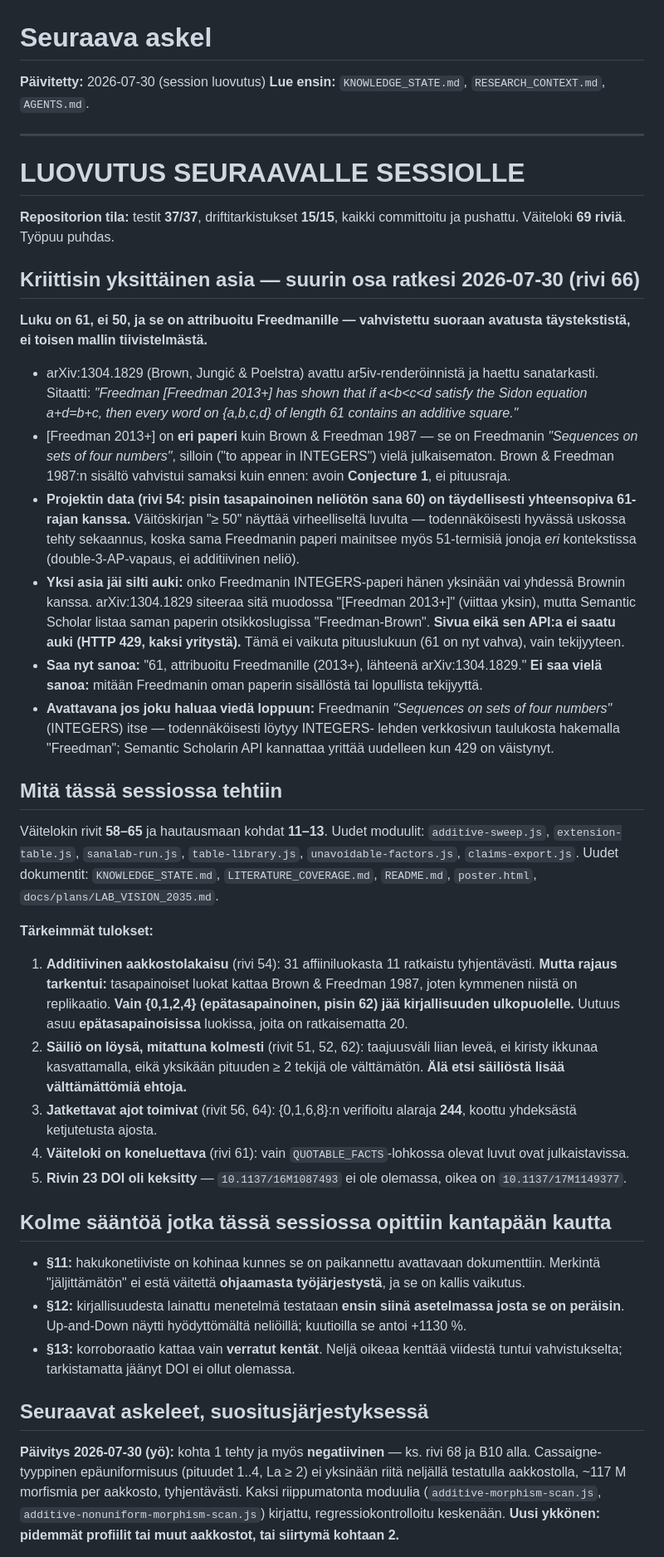
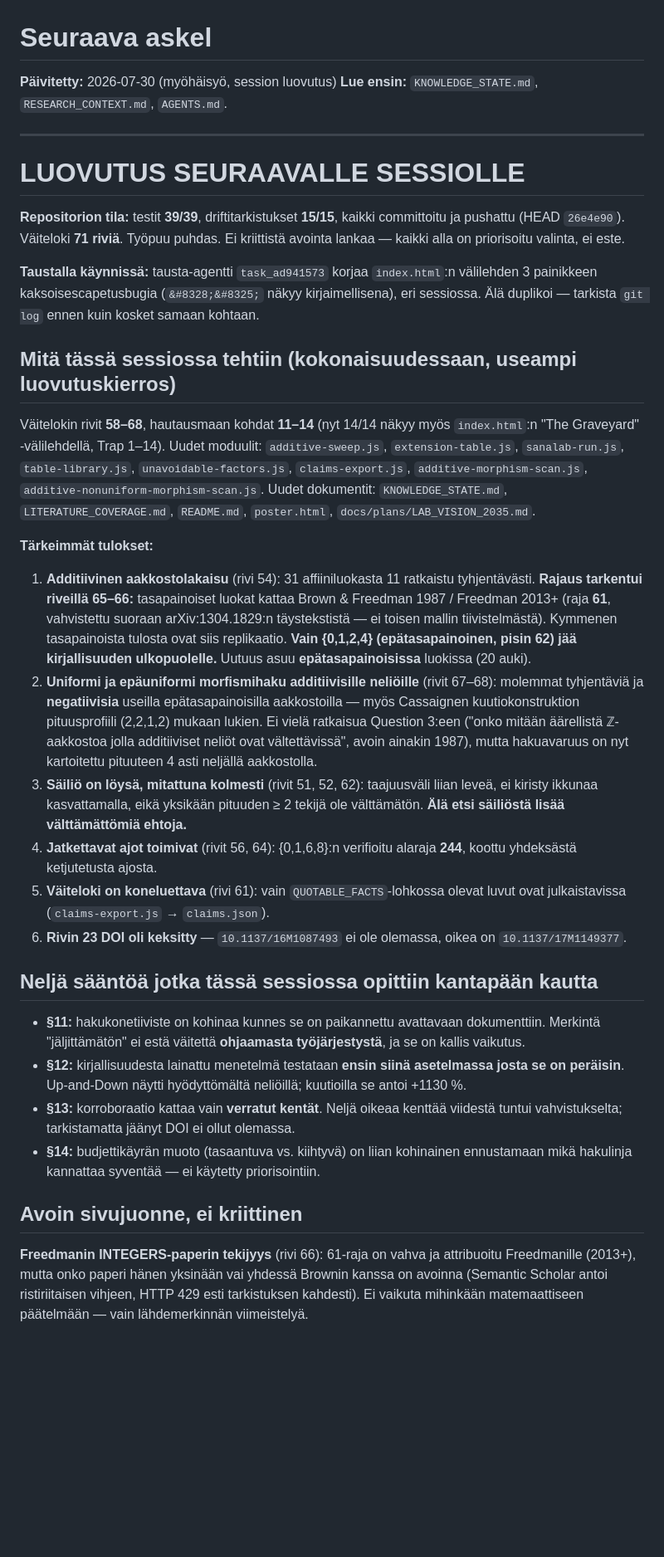
Before and after one commit to JoonasHuhta/combinatorics-on-words-research, a Markdown page: NEXT_STEP.md, the part around one of its changes. Shown at 83% size. GitHub-like rendering; blank space fills up the shorter version.

Commit message:
docs: fresh session handover, no critical open thread
Rewrote NEXT_STEP.md's top handover section from scratch rather than
patching the previous one further - it had accumulated three rounds of
partial updates and a stale "critical thread" framing (Freedman's
figure) that was fully resolved two commits ago.

Current handover states plainly: no critical blocking thread remains.
Everything outstanding is a prioritised choice among open research
directions (non-uniform morphism search at longer profiles, deepening
lower bounds on the 20 open additive classes, index.html -> claims.json
wiring), not an unresolved question anyone is stuck on. Rules learned
this session are now four (§11-§14). Noted the background task
(task_ad941573, fixing a pre-existing double-escaped entity in tab 3's
button label) running independently in another session, so the next
session does not duplicate it.

Co-Authored-By: Claude Opus 5 <noreply@anthropic.com>

```diff
--- a/NEXT_STEP.md
+++ b/NEXT_STEP.md
@@ -1,74 +1,59 @@
 # Seuraava askel
 
-**Päivitetty:** 2026-07-30 (session luovutus)
+**Päivitetty:** 2026-07-30 (myöhäisyö, session luovutus)
 **Lue ensin:** `KNOWLEDGE_STATE.md`, `RESEARCH_CONTEXT.md`, `AGENTS.md`.
 
 ---
 
 # LUOVUTUS SEURAAVALLE SESSIOLLE
 
-**Repositorion tila:** testit **37/37**, driftitarkistukset **15/15**, kaikki
-committoitu ja pushattu. Väiteloki **69 riviä**. Työpuu puhdas.
+**Repositorion tila:** testit **39/39**, driftitarkistukset **15/15**, kaikki
+committoitu ja pushattu (HEAD `26e4e90`). Väiteloki **71 riviä**. Työpuu
+puhdas. Ei kriittistä avointa lankaa — kaikki alla on priorisoitu valinta,
+ei este.
 
-## Kriittisin yksittäinen asia — suurin osa ratkesi 2026-07-30 (rivi 66)
+**Taustalla käynnissä:** tausta-agentti `task_ad941573` korjaa
+`index.html`:n välilehden 3 painikkeen kaksoisescapetusbugia
+(`&#8328;&#8325;` näkyy kirjaimellisena), eri sessiossa. Älä duplikoi —
+tarkista `git log` ennen kuin kosket samaan kohtaan.
 
-**Luku on 61, ei 50, ja se on attribuoitu Freedmanille — vahvistettu suoraan
-avatusta täystekstistä, ei toisen mallin tiivistelmästä.**
+## Mitä tässä sessiossa tehtiin (kokonaisuudessaan, useampi luovutuskierros)
 
-- arXiv:1304.1829 (Brown, Jungić & Poelstra) avattu ar5iv-renderöinnistä ja
-  haettu sanatarkasti. Sitaatti: *"Freedman [Freedman 2013+] has shown that
-  if a<b<c<d satisfy the Sidon equation a+d=b+c, then every word on
-  {a,b,c,d} of length 61 contains an additive square."*
-- [Freedman 2013+] on **eri paperi** kuin Brown & Freedman 1987 — se on
-  Freedmanin *"Sequences on sets of four numbers"*, silloin ("to appear in
-  INTEGERS") vielä julkaisematon. Brown & Freedman 1987:n sisältö vahvistui
-  samaksi kuin ennen: avoin **Conjecture 1**, ei pituusraja.
-- **Projektin data (rivi 54: pisin tasapainoinen neliötön sana 60) on
-  täydellisesti yhteensopiva 61-rajan kanssa.** Väitöskirjan "≥ 50" näyttää
-  virheelliseltä luvulta — todennäköisesti hyvässä uskossa tehty sekaannus,
-  koska sama Freedmanin paperi mainitsee myös 51-termisiä jonoja *eri*
-  kontekstissa (double-3-AP-vapaus, ei additiivinen neliö).
-- **Yksi asia jäi silti auki:** onko Freedmanin INTEGERS-paperi hänen
-  yksinään vai yhdessä Brownin kanssa. arXiv:1304.1829 siteeraa sitä
-  muodossa "[Freedman 2013+]" (viittaa yksin), mutta Semantic Scholar
-  listaa saman paperin otsikkoslugissa "Freedman-Brown". **Sivua eikä sen
-  API:a ei saatu auki (HTTP 429, kaksi yritystä).** Tämä ei vaikuta
-  pituuslukuun (61 on nyt vahva), vain tekijyyteen.
-- **Saa nyt sanoa:** "61, attribuoitu Freedmanille (2013+), lähteenä
-  arXiv:1304.1829." **Ei saa vielä sanoa:** mitään Freedmanin oman paperin
-  sisällöstä tai lopullista tekijyyttä.
-- **Avattavana jos joku haluaa viedä loppuun:** Freedmanin *"Sequences on
-  sets of four numbers"* (INTEGERS) itse — todennäköisesti löytyy INTEGERS-
-  lehden verkkosivun taulukosta hakemalla "Freedman"; Semantic Scholarin
-  API kannattaa yrittää uudelleen kun 429 on väistynyt.
-
-## Mitä tässä sessiossa tehtiin
-
-Väitelokin rivit **58–65** ja hautausmaan kohdat **11–13**. Uudet moduulit:
-`additive-sweep.js`, `extension-table.js`, `sanalab-run.js`,
-`table-library.js`, `unavoidable-factors.js`, `claims-export.js`.
+Väitelokin rivit **58–68**, hautausmaan kohdat **11–14** (nyt 14/14 näkyy
+myös `index.html`:n "The Graveyard" -välilehdellä, Trap 1–14). Uudet
+moduulit: `additive-sweep.js`, `extension-table.js`, `sanalab-run.js`,
+`table-library.js`, `unavoidable-factors.js`, `claims-export.js`,
+`additive-morphism-scan.js`, `additive-nonuniform-morphism-scan.js`.
 Uudet dokumentit: `KNOWLEDGE_STATE.md`, `LITERATURE_COVERAGE.md`,
 `README.md`, `poster.html`, `docs/plans/LAB_VISION_2035.md`.
 
 **Tärkeimmät tulokset:**
 
 1. **Additiivinen aakkostolakaisu** (rivi 54): 31 affiiniluokasta 11
-   ratkaistu tyhjentävästi. **Mutta rajaus tarkentui:** tasapainoiset luokat
-   kattaa Brown & Freedman 1987, joten kymmenen niistä on replikaatio.
+   ratkaistu tyhjentävästi. **Rajaus tarkentui riveillä 65–66:** tasapainoiset
+   luokat kattaa Brown & Freedman 1987 / Freedman 2013+ (raja **61**,
+   vahvistettu suoraan arXiv:1304.1829:n täystekstistä — ei toisen mallin
+   tiivistelmästä). Kymmenen tasapainoista tulosta ovat siis replikaatio.
    **Vain {0,1,2,4} (epätasapainoinen, pisin 62) jää kirjallisuuden
-   ulkopuolelle.** Uutuus asuu **epätasapainoisissa** luokissa, joita on
-   ratkaisematta 20.
-2. **Säiliö on löysä, mitattuna kolmesti** (rivit 51, 52, 62): taajuusväli
+   ulkopuolelle.** Uutuus asuu **epätasapainoisissa** luokissa (20 auki).
+2. **Uniformi ja epäuniformi morfismihaku additiivisille neliöille**
+   (rivit 67–68): molemmat tyhjentäviä ja **negatiivisia** useilla
+   epätasapainoisilla aakkostoilla — myös Cassaignen kuutiokonstruktion
+   pituusprofiili (2,2,1,2) mukaan lukien. Ei vielä ratkaisua Question
+   3:een ("onko mitään äärellistä ℤ-aakkostoa jolla additiiviset neliöt
+   ovat vältettävissä", avoin ainakin 1987), mutta hakuavaruus on nyt
+   kartoitettu pituuteen 4 asti neljällä aakkostolla.
+3. **Säiliö on löysä, mitattuna kolmesti** (rivit 51, 52, 62): taajuusväli
    liian leveä, ei kiristy ikkunaa kasvattamalla, eikä yksikään pituuden ≥ 2
    tekijä ole välttämätön. **Älä etsi säiliöstä lisää välttämättömiä ehtoja.**
-3. **Jatkettavat ajot toimivat** (rivit 56, 64): {0,1,6,8}:n verifioitu
+4. **Jatkettavat ajot toimivat** (rivit 56, 64): {0,1,6,8}:n verifioitu
    alaraja **244**, koottu yhdeksästä ketjutetusta ajosta.
-4. **Väiteloki on koneluettava** (rivi 61): vain `QUOTABLE_FACTS`-lohkossa
-   olevat luvut ovat julkaistavissa.
-5. **Rivin 23 DOI oli keksitty** — `10.1137/16M1087493` ei ole olemassa,
+5. **Väiteloki on koneluettava** (rivi 61): vain `QUOTABLE_FACTS`-lohkossa
+   olevat luvut ovat julkaistavissa (`claims-export.js` → `claims.json`).
+6. **Rivin 23 DOI oli keksitty** — `10.1137/16M1087493` ei ole olemassa,
    oikea on `10.1137/17M1149377`.
 
-## Kolme sääntöä jotka tässä sessiossa opittiin kantapään kautta
+## Neljä sääntöä jotka tässä sessiossa opittiin kantapään kautta
 
 - **§11:** hakukonetiiviste on kohinaa kunnes se on paikannettu avattavaan
   dokumenttiin. Merkintä "jäljittämätön" ei estä väitettä **ohjaamasta
@@ -78,14 +63,14 @@ Uudet dokumentit: `KNOWLEDGE_STATE.md`, `LITERATURE_COVERAGE.md`,
   neliöillä; kuutioilla se antoi +1130 %.
 - **§13:** korroboraatio kattaa vain **verratut kentät**. Neljä oikeaa kenttää
   viidestä tuntui vahvistukselta; tarkistamatta jäänyt DOI ei ollut olemassa.
+- **§14:** budjettikäyrän muoto (tasaantuva vs. kiihtyvä) on liian kohinainen
+  ennustamaan mikä hakulinja kannattaa syventää — ei käytetty priorisointiin.
 
-## Seuraavat askeleet, suositusjärjestyksessä
+## Avoin sivujuonne, ei kriittinen
 
-**Päivitys 2026-07-30 (yö):** kohta 1 tehty ja myös **negatiivinen** —
-ks. rivi 68 ja B10 alla. Cassaigne-tyyppinen epäuniformisuus (pituudet
-1..4, La ≥ 2) ei yksinään riitä neljällä testatulla aakkostolla,
-~117 M morfismia per aakkosto, tyhjentävästi. Kaksi riippumatonta
-moduulia (`additive-morphism-scan.js`, `additive-nonuniform-morphism-scan.js`)
-kirjattu, regressiokontrolloitu keskenään. **Uusi ykkönen: pidemmät
-profiilit tai muut aakkostot, tai siirtymä kohtaan 2.**
+**Freedmanin INTEGERS-paperin tekijyys** (rivi 66): 61-raja on vahva ja
+attribuoitu Freedmanille (2013+), mutta onko paperi hänen yksinään vai
+yhdessä Brownin kanssa on avoinna (Semantic Scholar antoi ristiriitaisen
+vihjeen, HTTP 429 esti tarkistuksen kahdesti). Ei vaikuta mihinkään
+matemaattiseen päätelmään — vain lähdemerkinnän viimeistelyä.
 
```
Also changed, not shown: other parts of NEXT_STEP.md (+8 -7 lines).
